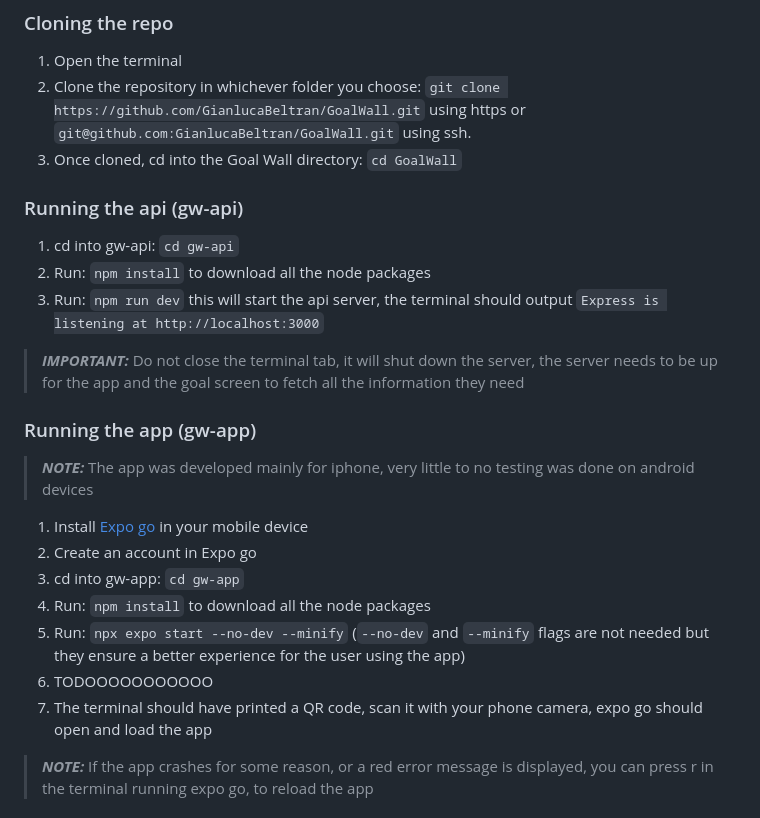
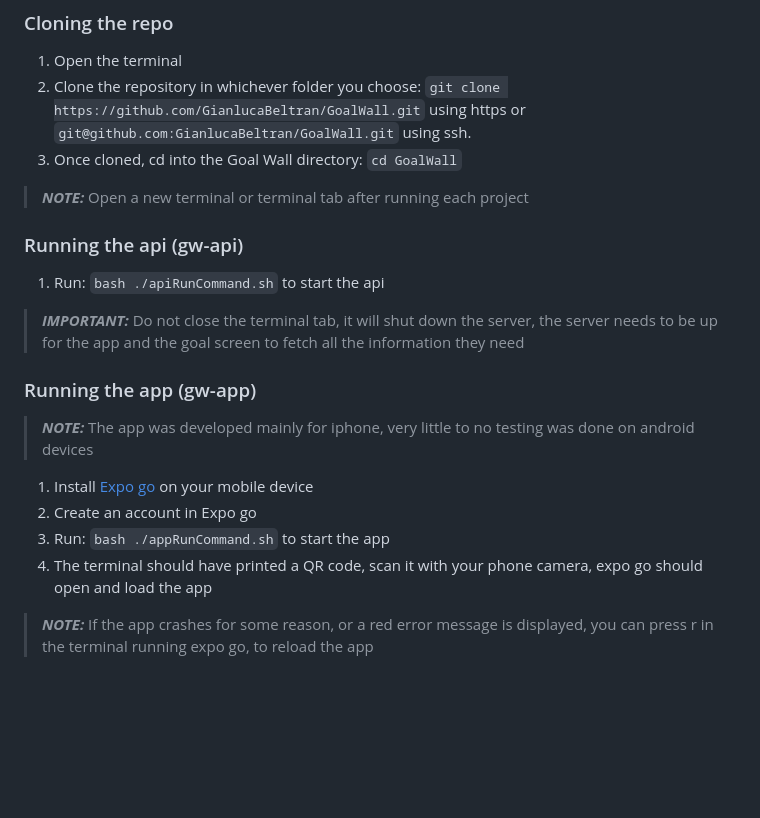
Before and after one commit to GianlucaBeltran/GoalWall, a Markdown page: README.md, the part around the change. Drawn GitHub-style; blank space fills up the shorter version.

```diff
--- a/README.md
+++ b/README.md
@@ -12,21 +12,18 @@ Before running, ensure that [Node.js is installed](https://nodejs.org/en/downloa
 2. Clone the repository in whichever folder you choose: `git clone https://github.com/GianlucaBeltran/GoalWall.git` using https or `git@github.com:GianlucaBeltran/GoalWall.git` using ssh.
 3. Once cloned, cd into the Goal Wall directory: `cd GoalWall`
 
+> **_NOTE:_** Open a new terminal or terminal tab after running each project
+
 ### Running the api (gw-api)
-1. cd into gw-api: `cd gw-api`
-2. Run: `npm install` to download all the node packages
-3. Run: `npm run dev` this will start the api server, the terminal should output `Express is listening at http://localhost:3000`
+1. Run: `bash ./apiRunCommand.sh` to start the api
 > **_IMPORTANT:_** Do not close the terminal tab, it will shut down the server, the server needs to be up for the app and the goal screen to fetch all the information they need
 
 ### Running the app (gw-app)
 > **_NOTE:_** The app was developed mainly for iphone, very little to no testing was done on android devices
-1. Install [Expo go](https://expo.dev/go) in your mobile device
+1. Install [Expo go](https://expo.dev/go) on your mobile device
 2. Create an account in Expo go
-3. cd into gw-app: `cd gw-app`
-4. Run: `npm install` to download all the node packages
-5. Run: `npx expo start --no-dev --minify` (`--no-dev` and `--minify` flags are not needed but they ensure a better experience for the user using the app)
-6. TODOOOOOOOOOOO
-7. The terminal should have printed a QR code, scan it with your phone camera, expo go should open and load the app
+3. Run: `bash ./appRunCommand.sh` to start the app
+4. The terminal should have printed a QR code, scan it with your phone camera, expo go should open and load the app
 > **_NOTE:_** If the app crashes for some reason, or a red error message is displayed, you can press r in the terminal running expo go, to reload the app
 
 ### Running the screen (gw-screen)
```
